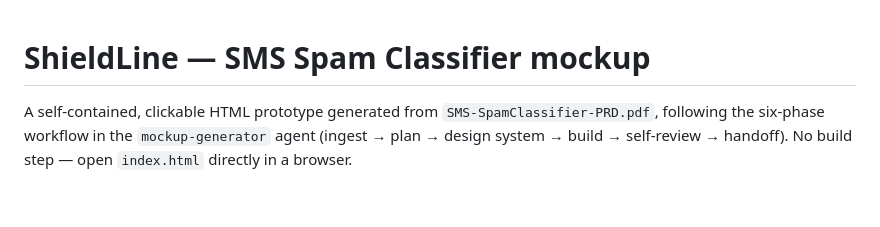
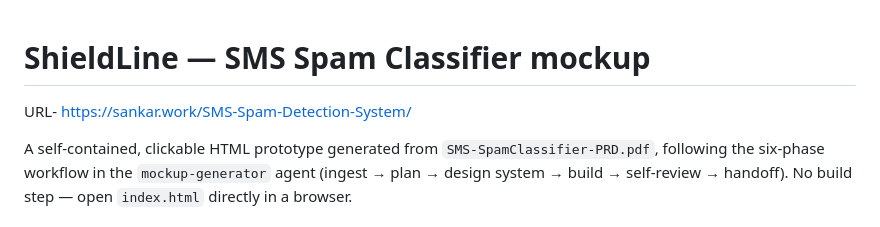
Before and after one commit to sankar2code/SMS-Spam-Detection-System, a Markdown page: README.md, the part around the change. Rendered like a GitHub page; blank space fills up the shorter version.

Commit message:
Add project URL to README
Added project URL to README for easy access.

```diff
--- a/README.md
+++ b/README.md
@@ -1,4 +1,6 @@
 # ShieldLine — SMS Spam Classifier mockup
+
+URL- https://sankar.work/SMS-Spam-Detection-System/
 
 A self-contained, clickable HTML prototype generated from `SMS-SpamClassifier-PRD.pdf`, following the
 six-phase workflow in the `mockup-generator` agent (ingest → plan → design system → build → self-review → handoff).
```
